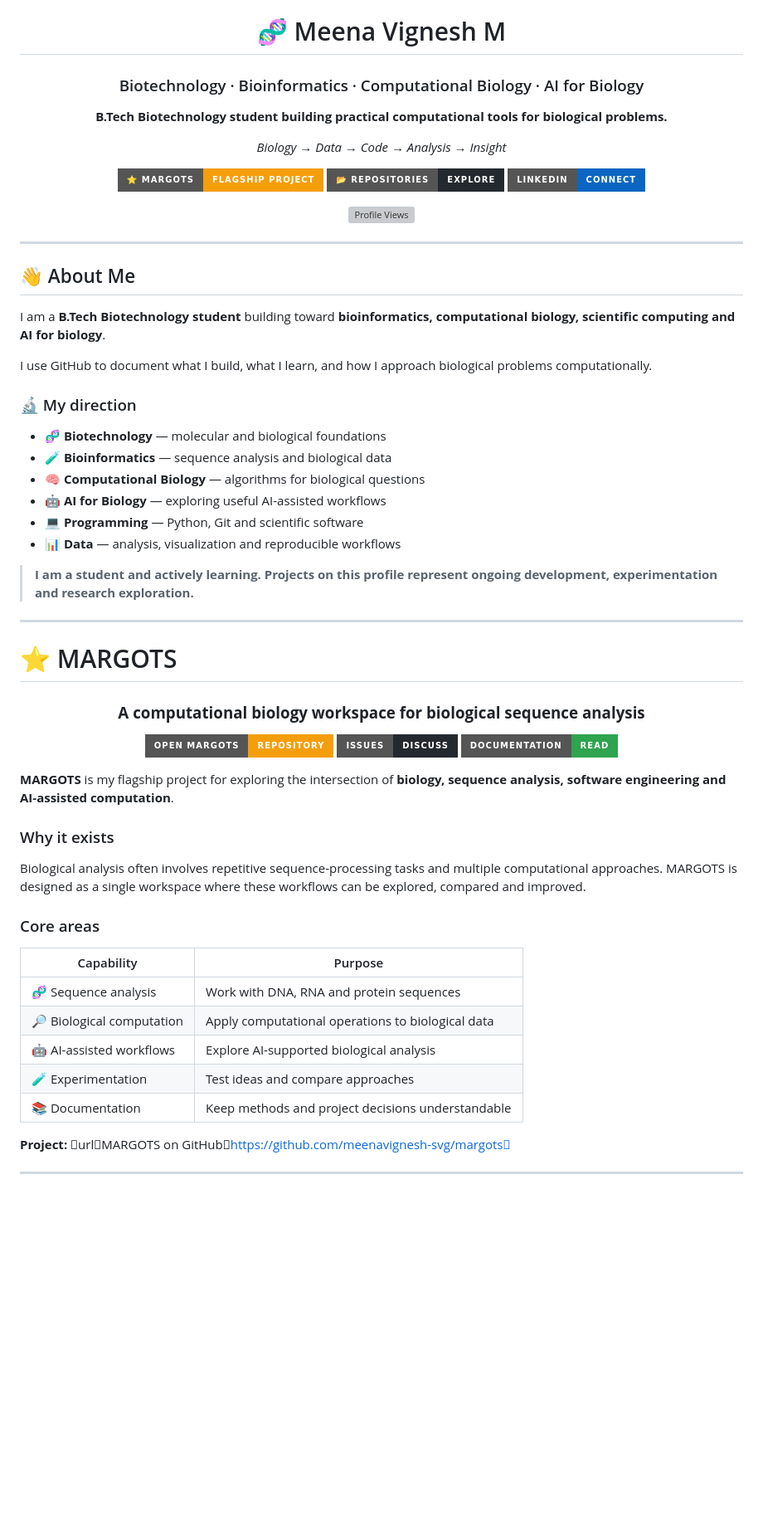
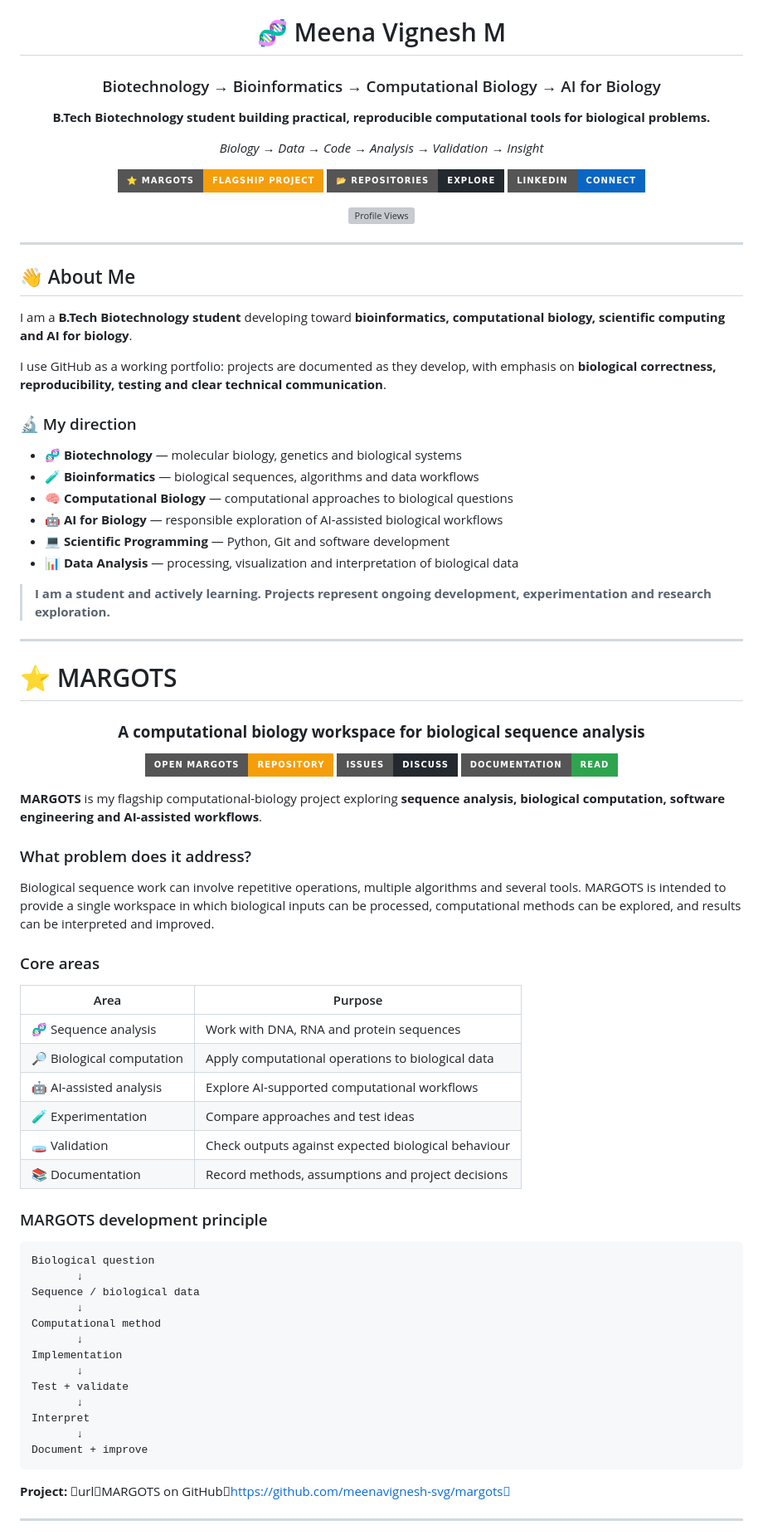
Before and after one commit to meenavignesh-svg/meenavignesh-svg, a Markdown page: README.md, the part around one of its changes. Shown at 83% size. GitHub-like rendering; badges without logos; blank space fills up the shorter version; grey boxes are pictures that could not be loaded.

````diff
--- a/README.md
+++ b/README.md
@@ -1,11 +1,11 @@
 <div align="center">
 
 # 🧬 Meena Vignesh M
-### Biotechnology · Bioinformatics · Computational Biology · AI for Biology
+### Biotechnology → Bioinformatics → Computational Biology → AI for Biology
 
-**B.Tech Biotechnology student building practical computational tools for biological problems.**
+**B.Tech Biotechnology student building practical, reproducible computational tools for biological problems.**
 
-*Biology → Data → Code → Analysis → Insight*
+*Biology → Data → Code → Analysis → Validation → Insight*
 
 <a href="https://github.com/meenavignesh-svg/margots"><img src="https://img.shields.io/badge/⭐_MARGOTS-Flagship_Project-F59E0B?style=for-the-badge&logo=github&logoColor=white"/></a>
 <a href="https://github.com/meenavignesh-svg?tab=repositories"><img src="https://img.shields.io/badge/📂_Repositories-Explore-24292F?style=for-the-badge&logo=github&logoColor=white"/></a>
@@ -19,20 +19,20 @@
 
 ## 👋 About Me
 
-I am a **B.Tech Biotechnology student** building toward **bioinformatics, computational biology, scientific computing and AI for biology**.
+I am a **B.Tech Biotechnology student** developing toward **bioinformatics, computational biology, scientific computing and AI for biology**.
 
-I use GitHub to document what I build, what I learn, and how I approach biological problems computationally.
+I use GitHub as a working portfolio: projects are documented as they develop, with emphasis on **biological correctness, reproducibility, testing and clear technical communication**.
 
 ### 🔬 My direction
 
-- 🧬 **Biotechnology** — molecular and biological foundations
-- 🧪 **Bioinformatics** — sequence analysis and biological data
-- 🧠 **Computational Biology** — algorithms for biological questions
-- 🤖 **AI for Biology** — exploring useful AI-assisted workflows
-- 💻 **Programming** — Python, Git and scientific software
-- 📊 **Data** — analysis, visualization and reproducible workflows
+- 🧬 **Biotechnology** — molecular biology, genetics and biological systems
+- 🧪 **Bioinformatics** — biological sequences, algorithms and data workflows
+- 🧠 **Computational Biology** — computational approaches to biological questions
+- 🤖 **AI for Biology** — responsible exploration of AI-assisted biological workflows
+- 💻 **Scientific Programming** — Python, Git and software development
+- 📊 **Data Analysis** — processing, visualization and interpretation of biological data
 
-> **I am a student and actively learning. Projects on this profile represent ongoing development, experimentation and research exploration.**
+> **I am a student and actively learning. Projects represent ongoing development, experimentation and research exploration.**
 
 ---
 
@@ -48,21 +48,40 @@ I use GitHub to document what I build, what I learn, and how I approach biologic
 
 </div>
 
-**MARGOTS** is my flagship project for exploring the intersection of **biology, sequence analysis, software engineering and AI-assisted computation**.
+**MARGOTS** is my flagship computational-biology project exploring **sequence analysis, biological computation, software engineering and AI-assisted workflows**.
 
-### Why it exists
+### What problem does it address?
 
-Biological analysis often involves repetitive sequence-processing tasks and multiple computational approaches. MARGOTS is designed as a single workspace where these workflows can be explored, compared and improved.
+Biological sequence work can involve repetitive operations, multiple algorithms and several tools. MARGOTS is intended to provide a single workspace in which biological inputs can be processed, computational methods can be explored, and results can be interpreted and improved.
 
 ### Core areas
 
-| Capability | Purpose |
+| Area | Purpose |
 |---|---|
 | 🧬 Sequence analysis | Work with DNA, RNA and protein sequences |
 | 🔎 Biological computation | Apply computational operations to biological data |
-| 🤖 AI-assisted workflows | Explore AI-supported biological analysis |
-| 🧪 Experimentation | Test ideas and compare approaches |
-| 📚 Documentation | Keep methods and project decisions understandable |
+| 🤖 AI-assisted analysis | Explore AI-supported computational workflows |
+| 🧪 Experimentation | Compare approaches and test ideas |
+| 🧫 Validation | Check outputs against expected biological behaviour |
+| 📚 Documentation | Record methods, assumptions and project decisions |
+
+### MARGOTS development principle
+
+```text
+Biological question
+       ↓
+Sequence / biological data
+       ↓
+Computational method
+       ↓
+Implementation
+       ↓
+Test + validate
+       ↓
+Interpret
+       ↓
+Document + improve
+```
 
 **Project:** urlMARGOTS on GitHubhttps://github.com/meenavignesh-svg/margots
 
````
Also changed, not shown: other parts of README.md (+134 -97 lines).
